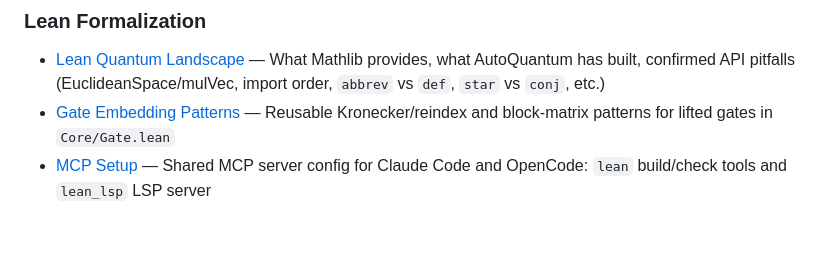
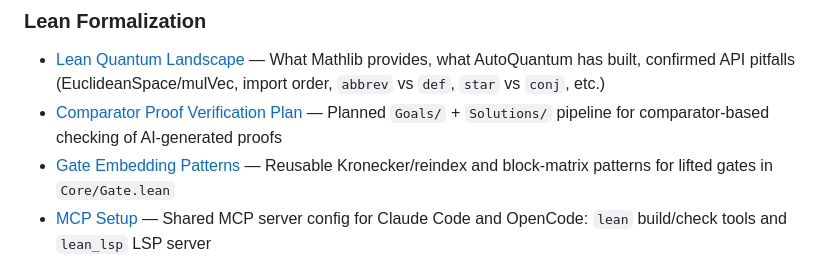
Before and after one commit to ian-turner/autoquantum, a Markdown page: notes/home.md, the part around the change. Drawn GitHub-style; blank space fills up the shorter version.

```diff
--- a/notes/home.md
+++ b/notes/home.md
@@ -73,6 +73,7 @@ The normalization lemma `norm_ghzVector` is proved. The three remaining sorries
 
 ### Lean Formalization
 - [Lean Quantum Landscape](lean-quantum-landscape.md) — What Mathlib provides, what AutoQuantum has built, confirmed API pitfalls (EuclideanSpace/mulVec, import order, `abbrev` vs `def`, `star` vs `conj`, etc.)
+- [Comparator Proof Verification Plan](comparator-proof-verification-plan.md) — Planned `Goals/` + `Solutions/` pipeline for comparator-based checking of AI-generated proofs
 - [Gate Embedding Patterns](gate-embedding-patterns.md) — Reusable Kronecker/reindex and block-matrix patterns for lifted gates in `Core/Gate.lean`
 - [MCP Setup](opencode-setup.md) — Shared MCP server config for Claude Code and OpenCode: `lean` build/check tools and `lean_lsp` LSP server
 - [Framework Generalization Plan](framework-generalization-plan.md) — Ongoing evolution of AutoQuantum into a reusable multi-agent framework; Phases 1–2 complete (`build`, `plan`, `reading`, `latex-writer` agents)
```
Also changed, not shown: notes/comparator-proof-verification-plan.md (added, +143 -0 lines).
